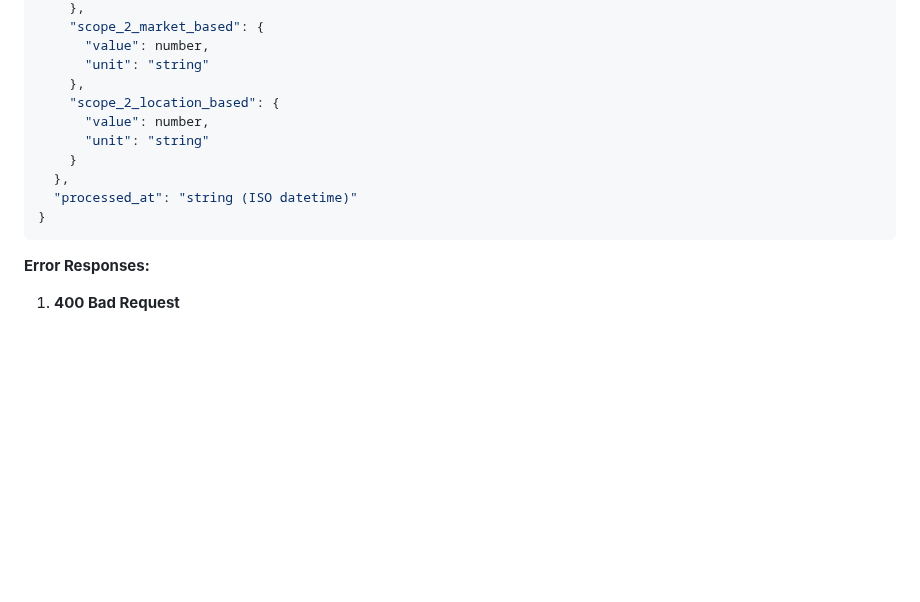
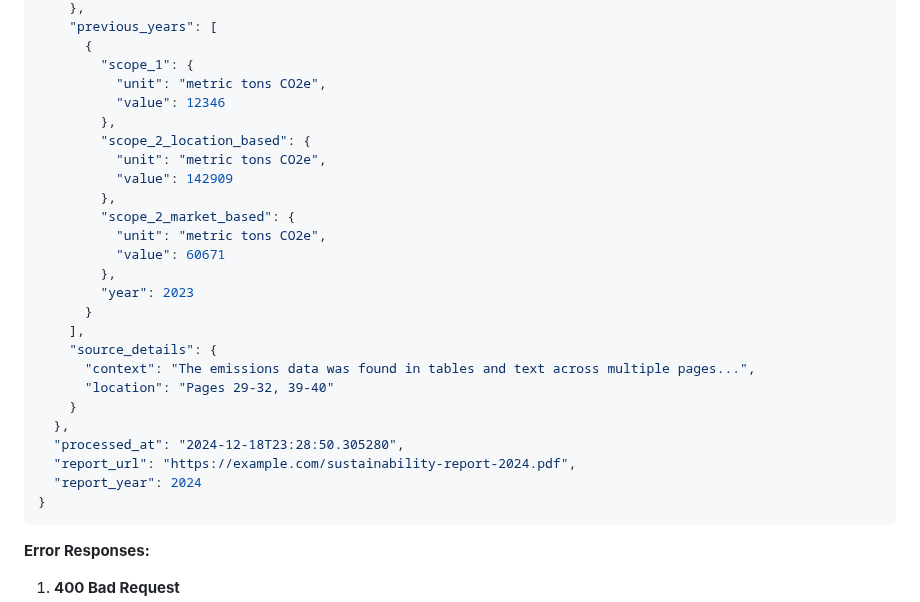
Before and after one commit to neil-72/emissions-data-analyzer, a Markdown page: DOCUMENTATION.md, the part around one of its changes. Rendered like a GitHub page; blank space fills up the shorter version.

````diff
--- a/DOCUMENTATION.md
+++ b/DOCUMENTATION.md
@@ -56,14 +73,29 @@ Analyzes emissions data for a specified company.
     },
-    "scope_2_market_based": {
-      "value": number,
-      "unit": "string"
-    },
-    "scope_2_location_based": {
-      "value": number,
-      "unit": "string"
+    "previous_years": [
+      {
+        "scope_1": {
+          "unit": "metric tons CO2e",
+          "value": 12346
+        },
+        "scope_2_location_based": {
+          "unit": "metric tons CO2e",
+          "value": 142909
+        },
+        "scope_2_market_based": {
+          "unit": "metric tons CO2e",
+          "value": 60671
+        },
+        "year": 2023
+      }
+    ],
+    "source_details": {
+      "context": "The emissions data was found in tables and text across multiple pages...",
+      "location": "Pages 29-32, 39-40"
     }
   },
-  "processed_at": "string (ISO datetime)"
+  "processed_at": "2024-12-18T23:28:50.305280",
+  "report_url": "https://example.com/sustainability-report-2024.pdf",
+  "report_year": 2024
 }
 ```
 
````
Also changed, not shown: other parts of DOCUMENTATION.md (+66 -94 lines).
